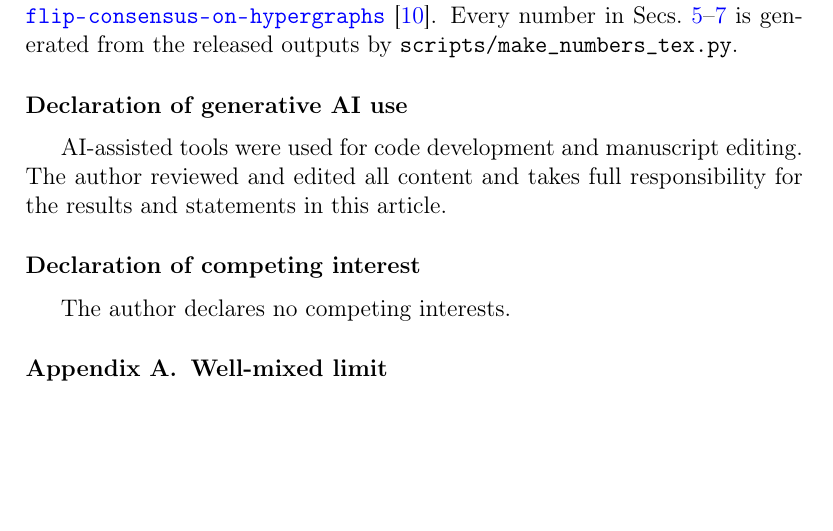
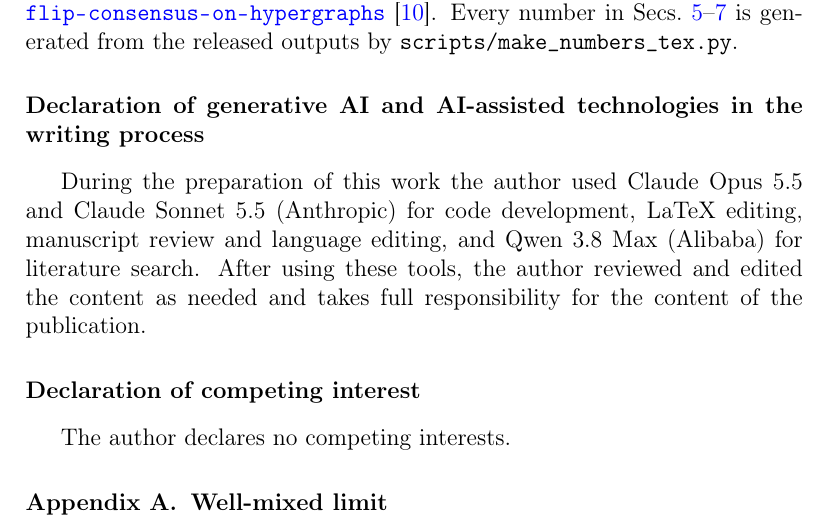
Before and after one commit to phmldtngyn/Group-flip-consensus-on-hypergraphs, a LaTeX paper (manuscript/main.tex): part of page 18 of 24 before the commit and part of page 18 of 25 after it, cut so that both start at the same text, the shorter picture padded with empty space. Compiled offline with pdfLaTeX.

Commit message:
fix manu

```diff
--- a/manuscript/main.tex
+++ b/manuscript/main.tex
@@ -1006,10 +1006,11 @@ Code and data are available at
 Every number in Secs.~\ref{sec:regionII}--\ref{sec:validation} is
 generated from the released outputs by \path{scripts/make_numbers_tex.py}.
 
-\section*{Declaration of generative AI use}
-AI-assisted tools were used for code development and manuscript
-editing. The author reviewed and edited all content and takes full
-responsibility for the results and statements in this article.
+\section*{Declaration of generative AI and AI-assisted technologies in the writing process}
+During the preparation of this work the author used Claude Opus 5.5 and Claude Sonnet 5.5 (Anthropic)
+for code development, LaTeX editing, manuscript review and language editing, and Qwen 3.8 Max (Alibaba)
+for literature search. After using these tools, the author reviewed and edited the content as
+needed and takes full responsibility for the content of the publication.
 
 \section*{Declaration of competing interest}
 The author declares no competing interests.
```
Also changed, not shown: manuscript/main.pdf.
